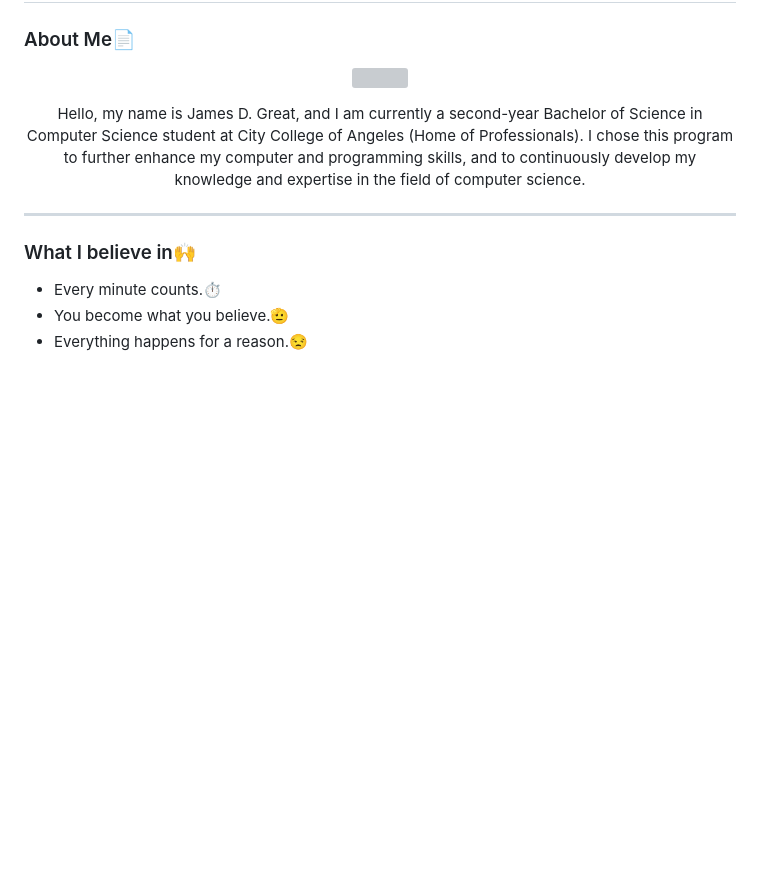
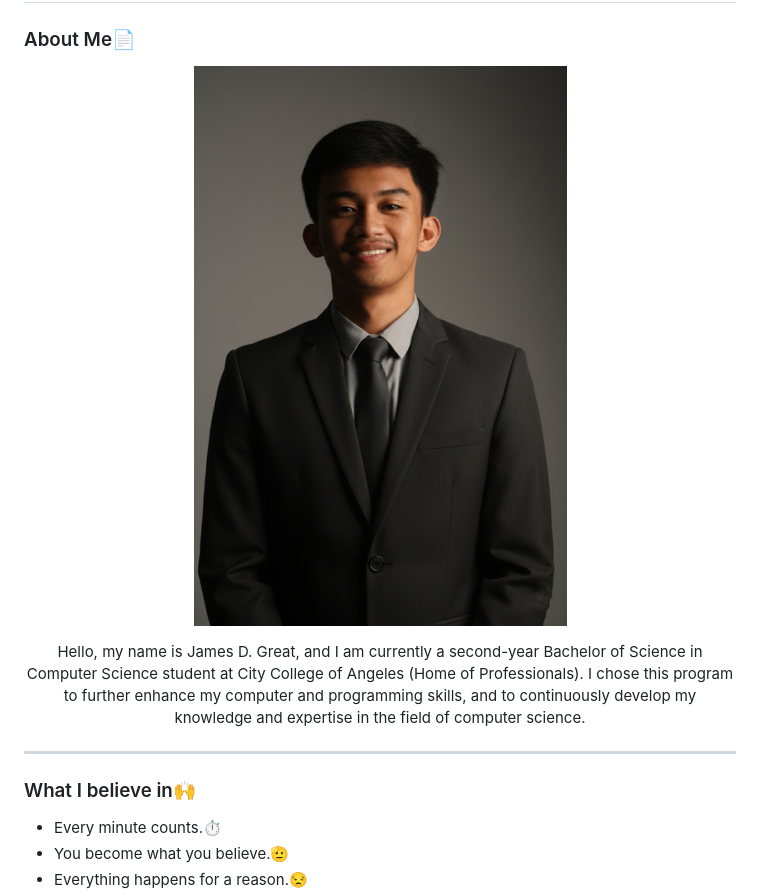
Before and after one commit to villarjames0550/700P-Lab-Projectss-, a Markdown page: README.md, the part around the change. Drawn GitHub-style; blank space fills up the shorter version; grey boxes are pictures that could not be loaded.

```diff
--- a/README.md
+++ b/README.md
@@ -3,7 +3,7 @@
 
 ### About Me📄
 <p align= "center">
-<img src="Gemini_25-11-30_09-04-07-264.jpg" width="500" height="500" />
+<img src="jim.jpg" width="500" height="500" />
 
 <p align= "center">
 Hello, my name is James D. Great, and I am currently a second-year Bachelor of Science in Computer Science student at City College of Angeles (Home of Professionals). I chose this program to further enhance my computer and programming skills, and to continuously develop my knowledge and expertise in the field of computer science.
```
